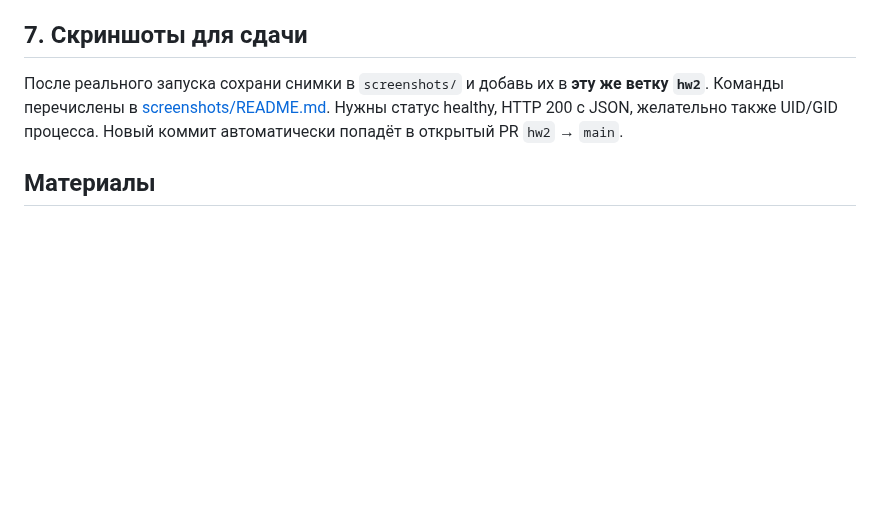
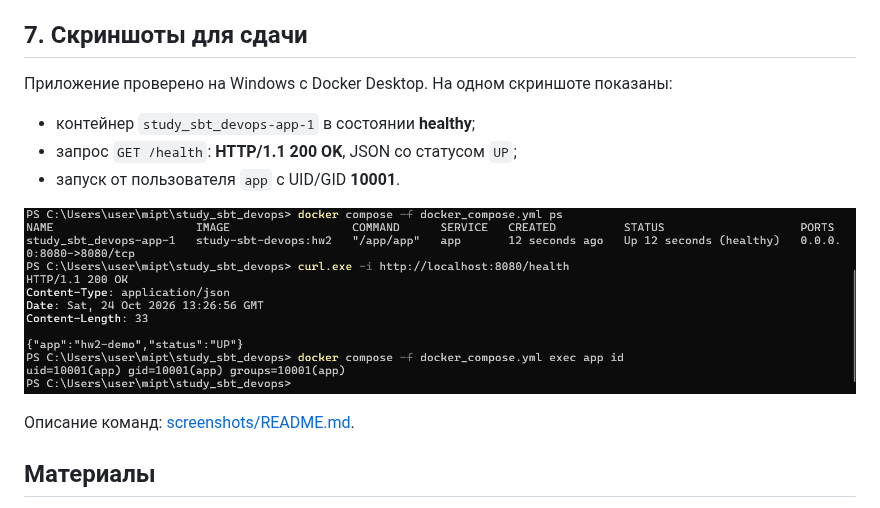
Before and after one commit to gamidaliev/study_sbt_devops, a Markdown page: README.md, the part around the change. GitHub-like rendering; pictures changed too: screenshots/verification-windows.png (added); blank space fills up the shorter version.

```diff
--- a/README.md
+++ b/README.md
@@ -232,10 +232,15 @@ go vet ./...
 
 ## 7. Скриншоты для сдачи
 
-После реального запуска сохрани снимки в `screenshots/` и добавь их в **эту же
-ветку `hw2`**. Команды перечислены в [screenshots/README.md](screenshots/README.md).
-Нужны статус healthy, HTTP 200 с JSON, желательно также UID/GID процесса.
-Новый коммит автоматически попадёт в открытый PR `hw2` → `main`.
+Приложение проверено на Windows с Docker Desktop. На одном скриншоте показаны:
+
+- контейнер `study_sbt_devops-app-1` в состоянии **healthy**;
+- запрос `GET /health`: **HTTP/1.1 200 OK**, JSON со статусом `UP`;
+- запуск от пользователя `app` с UID/GID **10001**.
+
+![Проверка контейнера, /health и non-root](screenshots/verification-windows.png)
+
+Описание команд: [screenshots/README.md](screenshots/README.md).
 
 ## Материалы
 
```
Also changed, not shown: screenshots/README.md (+7 -16 lines).
